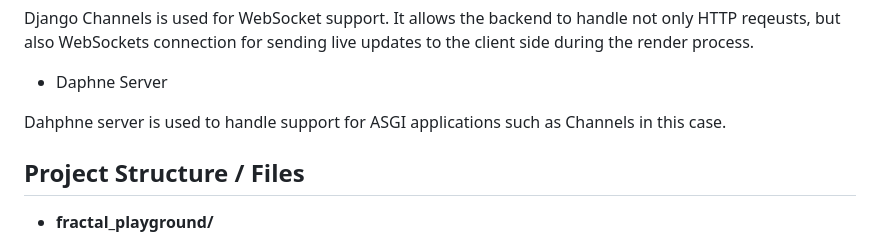
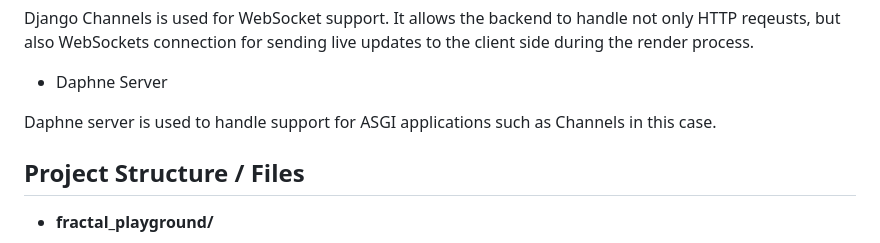
Before and after one commit to mdeyanov83/fractal-playground, a Markdown page: README.md, the part around the change. Rendered like a GitHub page.

```diff
--- a/README.md
+++ b/README.md
@@ -60,7 +60,7 @@ Django Channels is used for WebSocket support. It allows the backend to handle n
 
 - Daphne Server
 
-Dahphne server is used to handle support for ASGI applications such as Channels in this case.
+Daphne server is used to handle support for ASGI applications such as Channels in this case.
 
 ## Project Structure / Files
 
```
